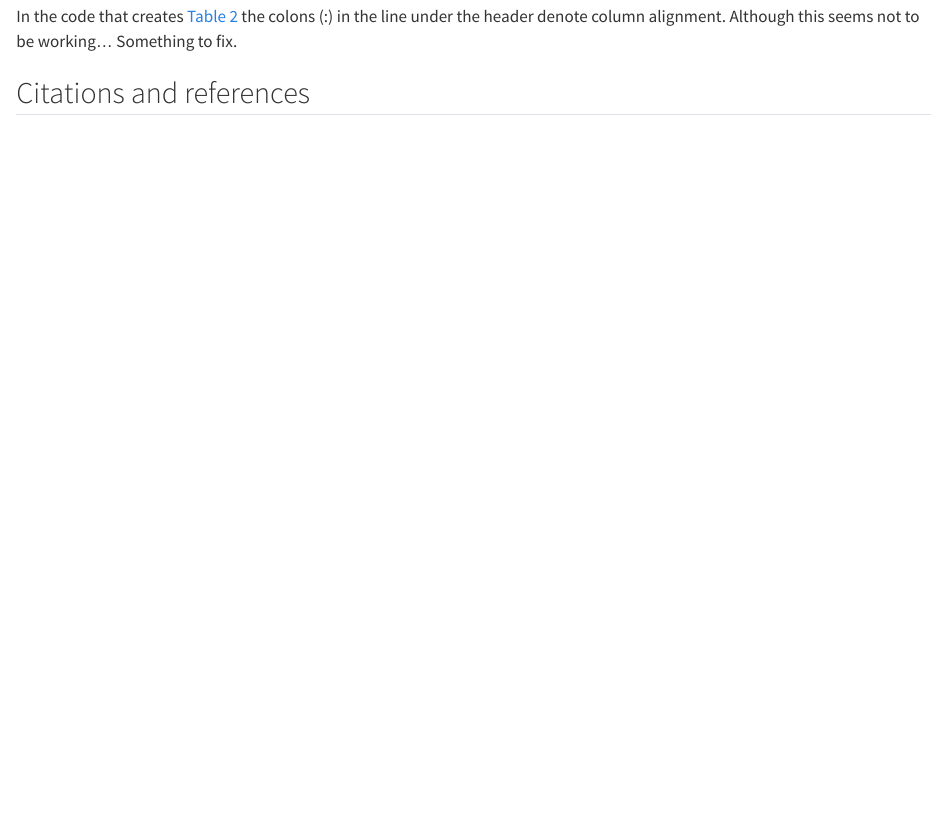
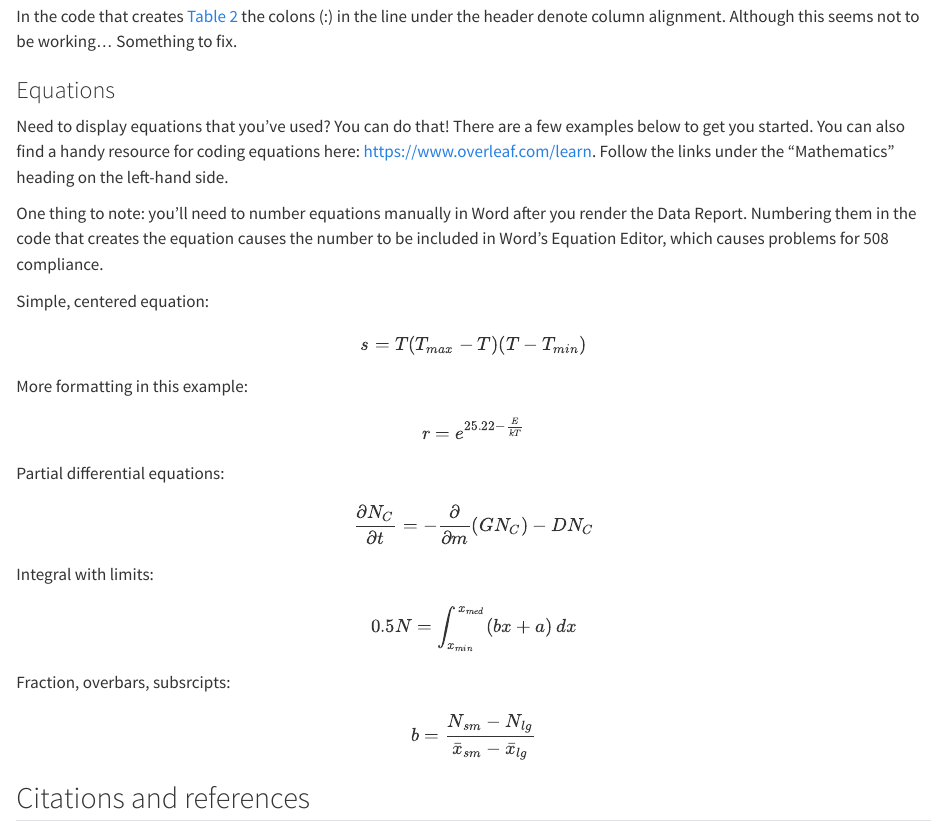
Before and after one commit to noaa-pifsc/PIFSC_DataReport_Template, a Quarto document (MainBodyText.qmd): the page in a window 1100 px wide, from 2930 px down. Rendered offline with R 4.5, knitr and Pandoc in place of Quarto, with nearby package versions; drawn as R Markdown's standard HTML page in place of the format the file asks for; some code elsewhere in the file could not run offline.

Commit message:
Added examples for including equations

```diff
--- a/MainBodyText.qmd
+++ b/MainBodyText.qmd
@@ -231,6 +231,48 @@ In the code that creates @tbl-GWP the colons (:) in the line under the header
 denote column alignment.  Although this seems not to be working...  Something to
 fix.
 
+### Equations
+Need to display equations that you've used?  You can do that!  There are a few
+examples below to get you started.  You can also find a handy resource for
+coding equations here: <https://www.overleaf.com/learn>.  Follow the links under
+the "Mathematics" heading on the left-hand side.
+
+One thing to note: you'll need to number equations manually in Word after you render
+the Data Report.  Numbering them in the code that creates the equation causes the
+number to be included in Word's Equation Editor, which causes problems for 508
+compliance.
+
+Simple, centered equation:
+$$
+\begin{align}
+s = T(T_{max} - T)(T - T_{min})
+\end{align}
+$$
+More formatting in this example:
+$$
+\begin{align}
+r = e^{25.22-\frac{E}{kT}}
+\end{align}
+$$
+Partial differential equations:
+$$
+\begin{align}
+\frac{\partial N_{C}}{\partial t} = -\frac{\partial }{\partial m}(GN_{C}) - DN_{C}
+\end{align}
+$$
+Integral with limits:
+$$
+\begin{align}
+0.5N = \int_{x_{min}}^{x_{med}} (bx + a)\,dx
+\end{align}
+$$
+Fraction, overbars, subsrcipts:
+$$
+\begin{align}
+b = \frac{N_{sm} - N_{lg}}{\bar{x}_{sm} - \bar{x}_{lg}}
+\end{align}
+$$
+
 ## Citations and references
 PIFSC Data Reports use APA 7th edition formatting for references and citations.
 Here's an example of citing @Nguyen2019 and Nguyen et al. (2019) in text
```
